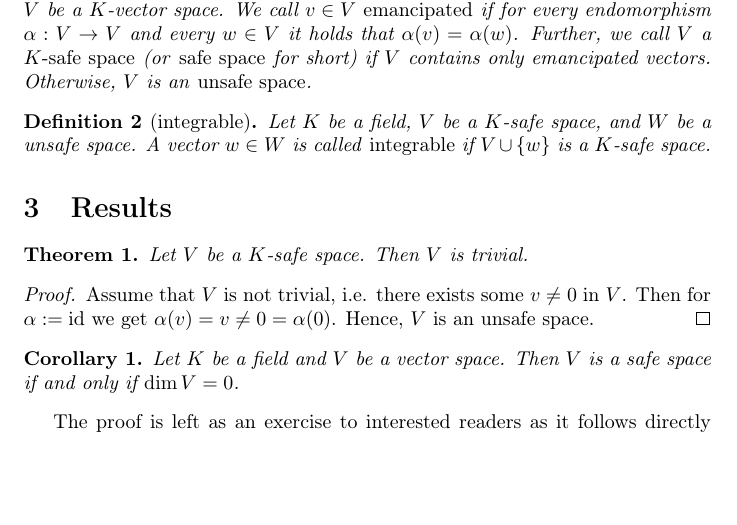
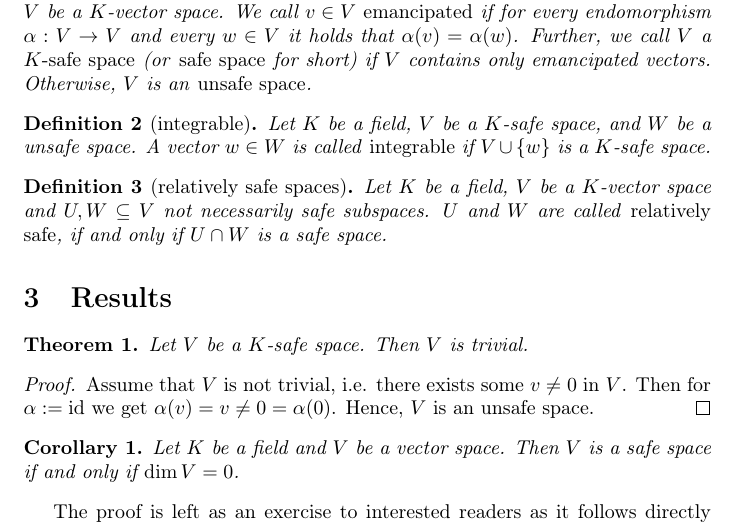
Before and after one commit to vectingecorix/safespaces, a LaTeX paper (safe-spaces-paper.tex): part of page 1 of 2, cut so that both start at the same text, the shorter picture padded with empty space. Compiled offline with pdfLaTeX.

Commit message:
added relatively safe definition

```diff
--- a/safe-spaces-paper.tex
+++ b/safe-spaces-paper.tex
@@ -40,6 +40,12 @@ Safe spaces are key icons of modern political debates. However, from a mathemati
 \begin{definition}[integrable]
 	Let $K$ be a field, $V$ be a $K$-safe space, and $W$ be a unsafe space.
 	A vector $w \in W$ is called \emph{integrable} if $V \cup \{w\}$ is a $K$-safe space.
+\end{definition}
+
+\begin{definition}[relatively safe spaces]
+    Let $K$ be a field, $V$ be a $K$-vector space and $U, W \subseteq V $ not
+    necessarily safe subspaces. $U$ and $W$ are called \emph{relatively safe}, if
+    and only if $U \cap W$ is a safe space.
 \end{definition}
 
 \section{Results}
```
